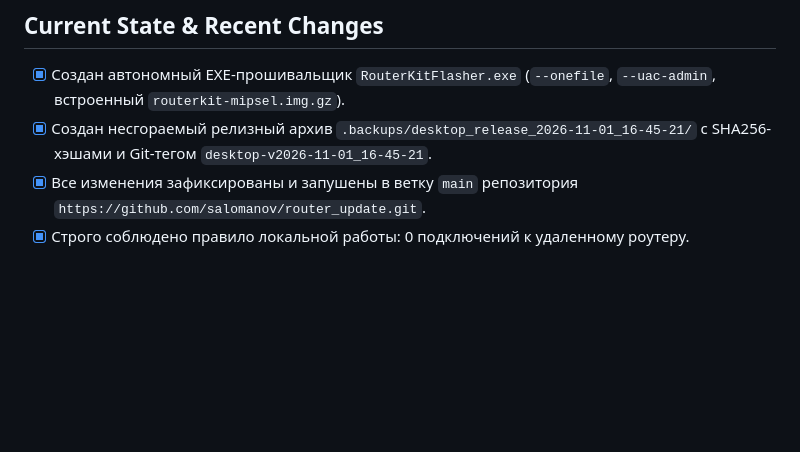
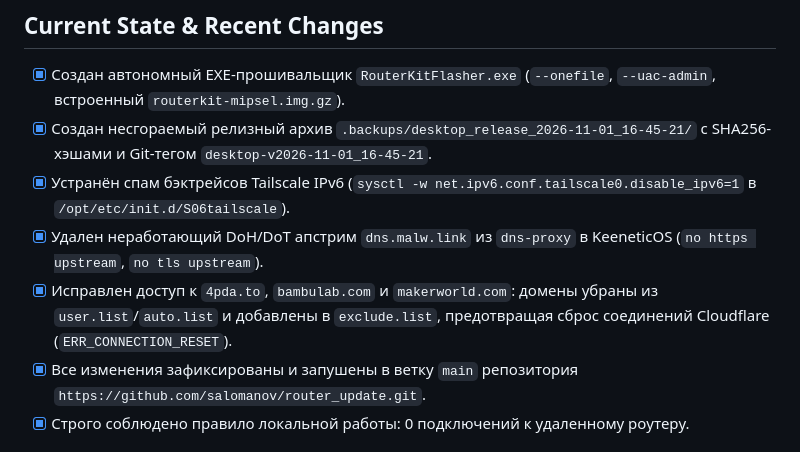
Before and after one commit to salomanov/router_update, a Markdown page: PROJECT_STATE.md, the part around the change. Rendered like a GitHub page; blank space fills up the shorter version.

Commit message:
docs: update PROJECT_STATE.md with tailscale, malw and cloudflare fixes

```diff
--- a/PROJECT_STATE.md
+++ b/PROJECT_STATE.md
@@ -172,6 +172,9 @@
 ## Current State & Recent Changes
 - [x] Создан автономный EXE-прошивальщик `RouterKitFlasher.exe` (`--onefile`, `--uac-admin`, встроенный `routerkit-mipsel.img.gz`).
 - [x] Создан несгораемый релизный архив `.backups/desktop_release_2026-11-01_16-45-21/` с SHA256-хэшами и Git-тегом `desktop-v2026-11-01_16-45-21`.
+- [x] Устранён спам бэктрейсов Tailscale IPv6 (`sysctl -w net.ipv6.conf.tailscale0.disable_ipv6=1` в `/opt/etc/init.d/S06tailscale`).
+- [x] Удален неработающий DoH/DoT апстрим `dns.malw.link` из `dns-proxy` в KeeneticOS (`no https upstream`, `no tls upstream`).
+- [x] Исправлен доступ к `4pda.to`, `bambulab.com` и `makerworld.com`: домены убраны из `user.list`/`auto.list` и добавлены в `exclude.list`, предотвращая сброс соединений Cloudflare (`ERR_CONNECTION_RESET`).
 - [x] Все изменения зафиксированы и запушены в ветку `main` репозитория `https://github.com/salomanov/router_update.git`.
 - [x] Строго соблюдено правило локальной работы: 0 подключений к удаленному роутеру.
 
```
